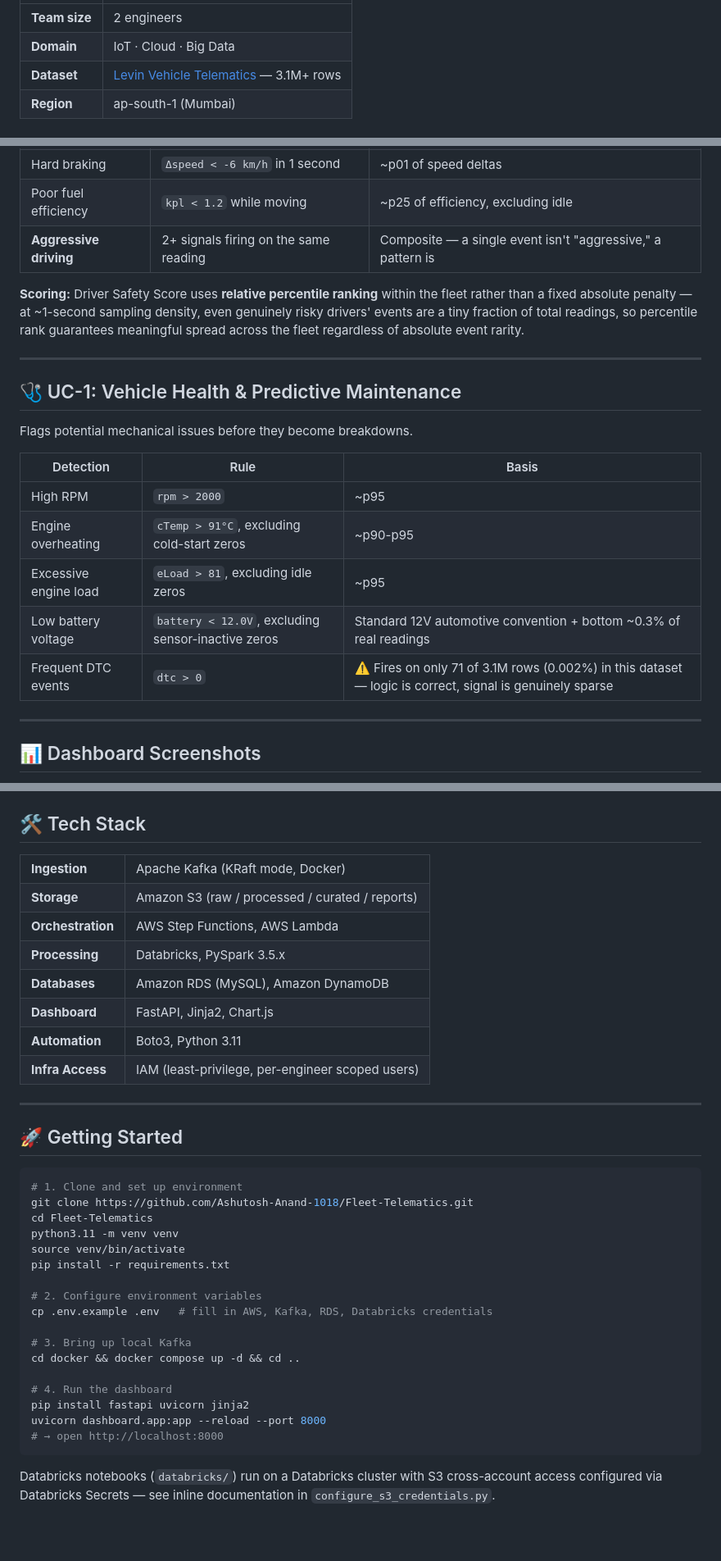
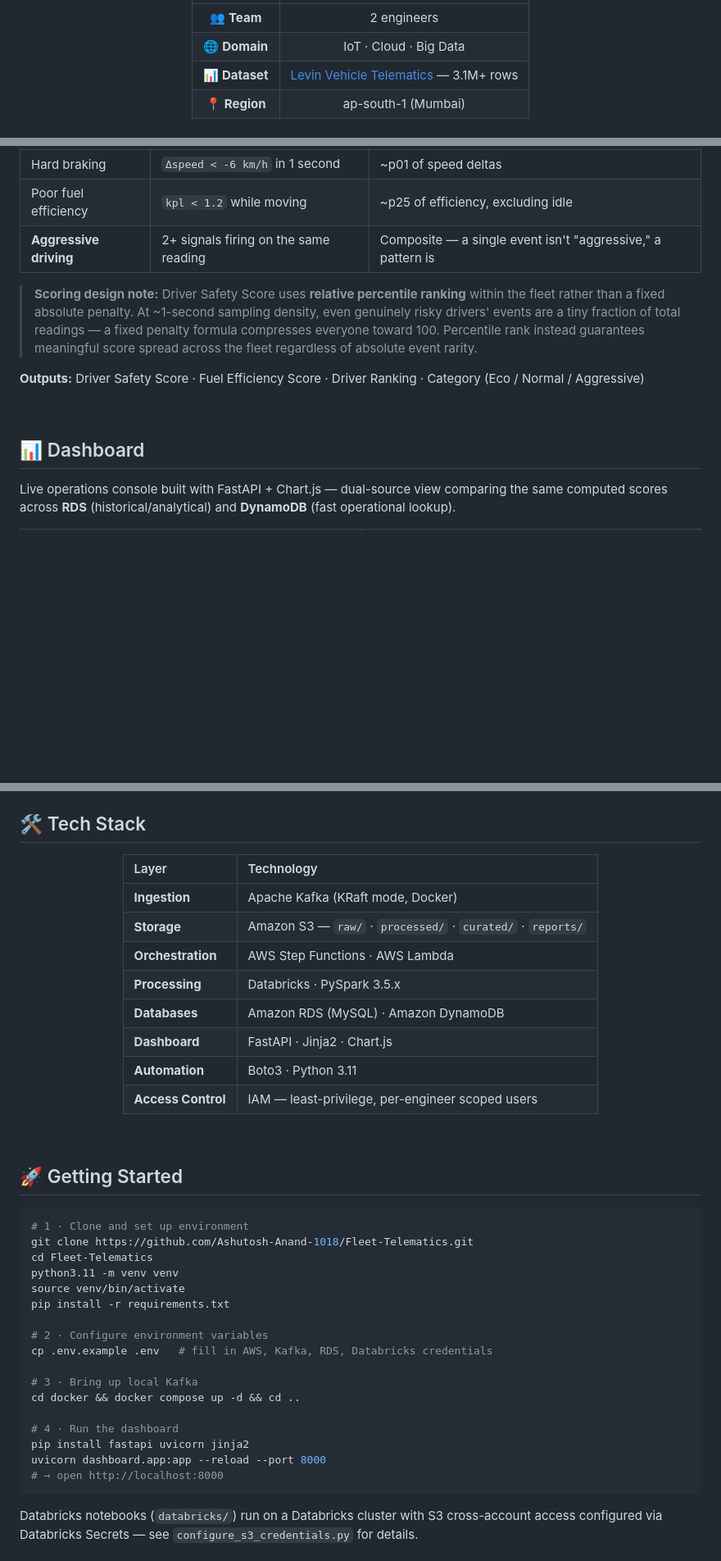
Before and after one commit to Ashutosh-Anand-1018/Fleet-Telematics, a Markdown page: README.md, 3 parts joined by grey strips. Shown at 82% size. Rendered like a GitHub page; blank space fills up the shorter version.

````diff
--- a/README.md
+++ b/README.md
@@ -25,8 +35,8 @@ Vehicle telemetry (speed, RPM, engine temp, fuel efficiency, and more) streams t
 
 | | |
-|---|---|
-| **Team size** | 2 engineers |
-| **Domain** | IoT · Cloud · Big Data |
-| **Dataset** | [Levin Vehicle Telematics](https://www.kaggle.com/datasets/yunlevin/levin-vehicle-telematics) — 3.1M+ rows |
-| **Region** | ap-south-1 (Mumbai) |
+|:---:|:---:|
+| 👥 **Team** | 2 engineers |
+| 🌐 **Domain** | IoT · Cloud · Big Data |
+| 📊 **Dataset** | [Levin Vehicle Telematics](https://www.kaggle.com/datasets/yunlevin/levin-vehicle-telematics) — 3.1M+ rows |
+| 📍 **Region** | ap-south-1 (Mumbai) |
 
@@ -99,30 +140,21 @@ Detects five driving behavior signals from real-time telemetry, using **evidence
 | Poor fuel efficiency | `kpl < 1.2` while moving | ~p25 of efficiency, excluding idle |
 | **Aggressive driving** | 2+ signals firing on the same reading | Composite — a single event isn't "aggressive," a pattern is |
 
-**Scoring:** Driver Safety Score uses **relative percentile ranking** within the fleet rather than a fixed absolute penalty — at ~1-second sampling density, even genuinely risky drivers' events are a tiny fraction of total readings, so percentile rank guarantees meaningful spread across the fleet regardless of absolute event rarity.
+</div>
 
----
+> **Scoring design note:** Driver Safety Score uses **relative percentile ranking** within the fleet rather than a fixed absolute penalty. At ~1-second sampling density, even genuinely risky drivers' events are a tiny fraction of total readings — a fixed penalty formula compresses everyone toward 100. Percentile rank instead guarantees meaningful score spread across the fleet regardless of absolute event rarity.
 
-## 🩺 UC-1: Vehicle Health & Predictive Maintenance
+**Outputs:** Driver Safety Score · Fuel Efficiency Score · Driver Ranking · Category (Eco / Normal / Aggressive)
 
-Flags potential mechanical issues before they become breakdowns.
+<br>
 
-| Detection | Rule | Basis |
-|---|---|---|
-| High RPM | `rpm > 2000` | ~p95 |
-| Engine overheating | `cTemp > 91°C`, excluding cold-start zeros | ~p90-p95 |
-| Excessive engine load | `eLoad > 81`, excluding idle zeros | ~p95 |
-| Low battery voltage | `battery < 12.0V`, excluding sensor-inactive zeros | Standard 12V automotive convention + bottom ~0.3% of real readings |
-| Frequent DTC events | `dtc > 0` | ⚠️ Fires on only 71 of 3.1M rows (0.002%) in this dataset — logic is correct, signal is genuinely sparse |
+## 📊 Dashboard
 
----
-
-## 📊 Dashboard Screenshots
+Live operations console built with FastAPI + Chart.js — dual-source view comparing the same computed scores across **RDS** (historical/analytical) and **DynamoDB** (fast operational lookup).
 
 <!--
-  Drop dashboard screenshots into this folder: dashboard/screenshots/
-  Then reference them below, e.g.:
-  ![Driver Behavior Console](dashboard/screenshots/driver-console.png)
+  Drop dashboard screenshots into: dashboard/screenshots/
+  Then uncomment the image lines below.
 -->
 
 <div align="center">
@@ -143,40 +180,44 @@ Flags potential mechanical issues before they become breakdowns.
 
 ## 🛠️ Tech Stack
 
-<table>
-<tr><td><b>Ingestion</b></td><td>Apache Kafka (KRaft mode, Docker)</td></tr>
-<tr><td><b>Storage</b></td><td>Amazon S3 (raw / processed / curated / reports)</td></tr>
-<tr><td><b>Orchestration</b></td><td>AWS Step Functions, AWS Lambda</td></tr>
-<tr><td><b>Processing</b></td><td>Databricks, PySpark 3.5.x</td></tr>
-<tr><td><b>Databases</b></td><td>Amazon RDS (MySQL), Amazon DynamoDB</td></tr>
-<tr><td><b>Dashboard</b></td><td>FastAPI, Jinja2, Chart.js</td></tr>
-<tr><td><b>Automation</b></td><td>Boto3, Python 3.11</td></tr>
-<tr><td><b>Infra Access</b></td><td>IAM (least-privilege, per-engineer scoped users)</td></tr>
-</table>
+<div align="center">
 
----
+| Layer | Technology |
+|:---|:---|
+| **Ingestion** | Apache Kafka (KRaft mode, Docker) |
+| **Storage** | Amazon S3 — `raw/` · `processed/` · `curated/` · `reports/` |
+| **Orchestration** | AWS Step Functions · AWS Lambda |
+| **Processing** | Databricks · PySpark 3.5.x |
+| **Databases** | Amazon RDS (MySQL) · Amazon DynamoDB |
+| **Dashboard** | FastAPI · Jinja2 · Chart.js |
+| **Automation** | Boto3 · Python 3.11 |
+| **Access Control** | IAM — least-privilege, per-engineer scoped users |
+
+</div>
+
+<br>
 
 ## 🚀 Getting Started
 
 ```bash
-# 1. Clone and set up environment
+# 1 · Clone and set up environment
 git clone https://github.com/Ashutosh-Anand-1018/Fleet-Telematics.git
 cd Fleet-Telematics
 python3.11 -m venv venv
 source venv/bin/activate
 pip install -r requirements.txt
 
-# 2. Configure environment variables
+# 2 · Configure environment variables
 cp .env.example .env   # fill in AWS, Kafka, RDS, Databricks credentials
 
-# 3. Bring up local Kafka
+# 3 · Bring up local Kafka
 cd docker && docker compose up -d && cd ..
 
-# 4. Run the dashboard
+# 4 · Run the dashboard
 pip install fastapi uvicorn jinja2
 uvicorn dashboard.app:app --reload --port 8000
 # → open http://localhost:8000
 ```
 
-Databricks notebooks (`databricks/`) run on a Databricks cluster with S3 cross-account access configured via Databricks Secrets — see inline documentation in `configure_s3_credentials.py`.
+Databricks notebooks (`databricks/`) run on a Databricks cluster with S3 cross-account access configured via Databricks Secrets — see `configure_s3_credentials.py` for details.
 
````
Also changed, not shown: other parts of README.md (+129 -81 lines).
